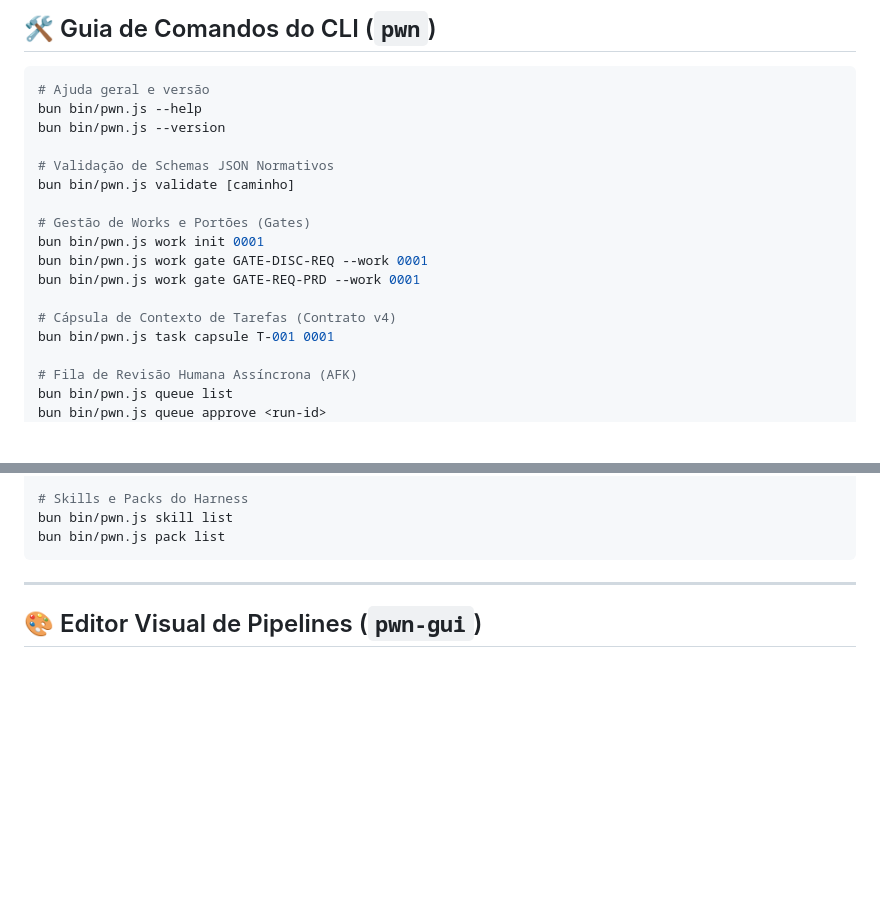
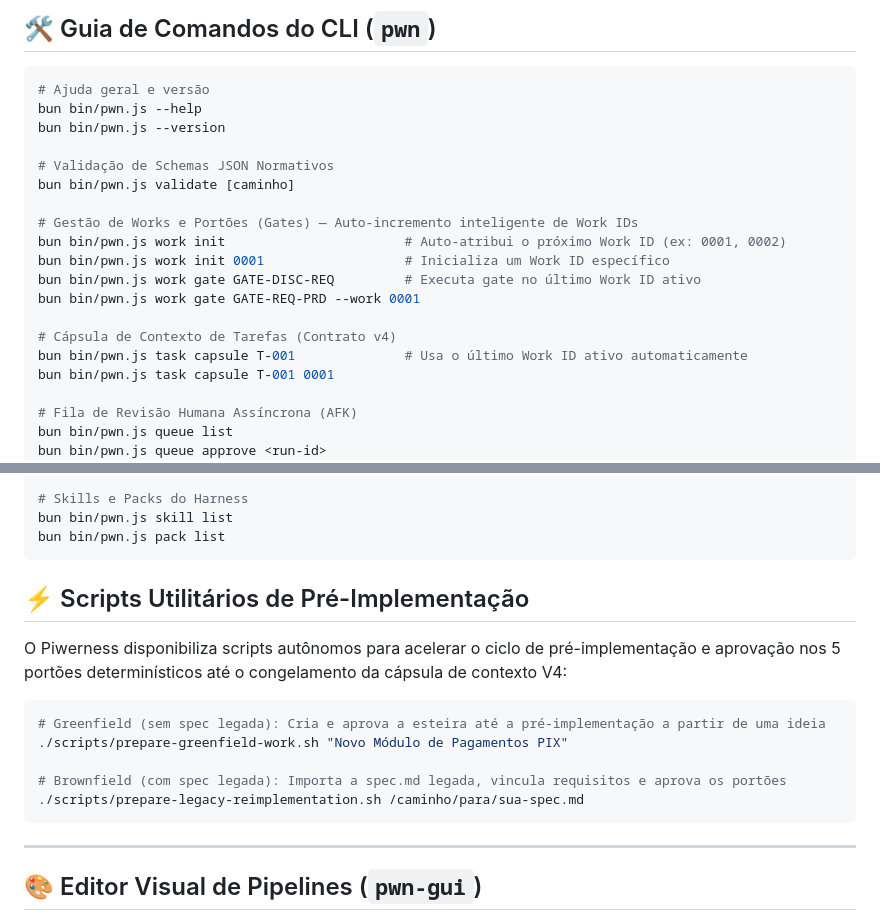
Before and after one commit to passoz/pwn, a Markdown page: README.md, 2 parts joined by grey strips. Drawn GitHub-style; blank space fills up the shorter version.

Commit message:
docs: atualizar README.md e MANUAL.md com auto-incremento de Work IDs e scripts greenfield/legacy

````diff
--- a/README.md
+++ b/README.md
@@ -61,12 +61,14 @@ bun bin/pwn.js --version
 # Validação de Schemas JSON Normativos
 bun bin/pwn.js validate [caminho]
 
-# Gestão de Works e Portões (Gates)
-bun bin/pwn.js work init 0001
-bun bin/pwn.js work gate GATE-DISC-REQ --work 0001
+# Gestão de Works e Portões (Gates) — Auto-incremento inteligente de Work IDs
+bun bin/pwn.js work init                       # Auto-atribui o próximo Work ID (ex: 0001, 0002)
+bun bin/pwn.js work init 0001                  # Inicializa um Work ID específico
+bun bin/pwn.js work gate GATE-DISC-REQ         # Executa gate no último Work ID ativo
 bun bin/pwn.js work gate GATE-REQ-PRD --work 0001
 
 # Cápsula de Contexto de Tarefas (Contrato v4)
+bun bin/pwn.js task capsule T-001              # Usa o último Work ID ativo automaticamente
 bun bin/pwn.js task capsule T-001 0001
 
 # Fila de Revisão Humana Assíncrona (AFK)
@@ -85,6 +87,18 @@ bun bin/pwn.js metrics optimize
 # Skills e Packs do Harness
 bun bin/pwn.js skill list
 bun bin/pwn.js pack list
+```
+
+## ⚡ Scripts Utilitários de Pré-Implementação
+
+O Piwerness disponibiliza scripts autônomos para acelerar o ciclo de pré-implementação e aprovação nos 5 portões determinísticos até o congelamento da cápsula de contexto V4:
+
+```bash
+# Greenfield (sem spec legada): Cria e aprova a esteira até a pré-implementação a partir de uma ideia
+./scripts/prepare-greenfield-work.sh "Novo Módulo de Pagamentos PIX"
+
+# Brownfield (com spec legada): Importa a spec.md legada, vincula requisitos e aprova os portões
+./scripts/prepare-legacy-reimplementation.sh /caminho/para/sua-spec.md
 ```
 
 ---
````
Also changed, not shown: docs/MANUAL.md (+25 -17 lines).
